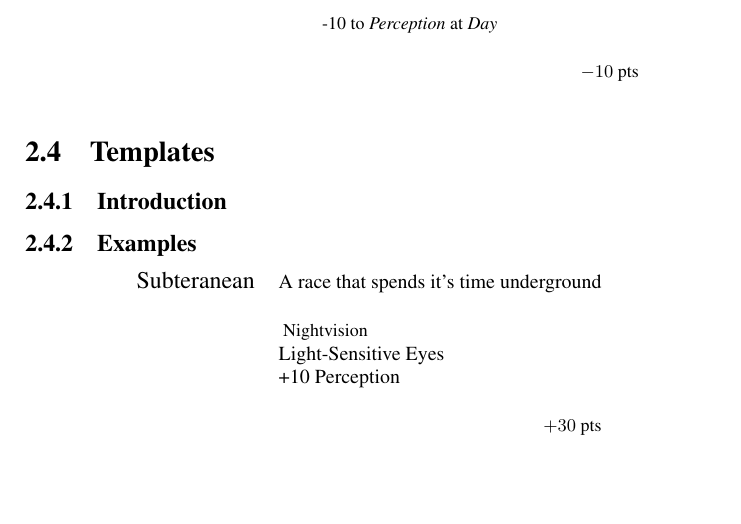
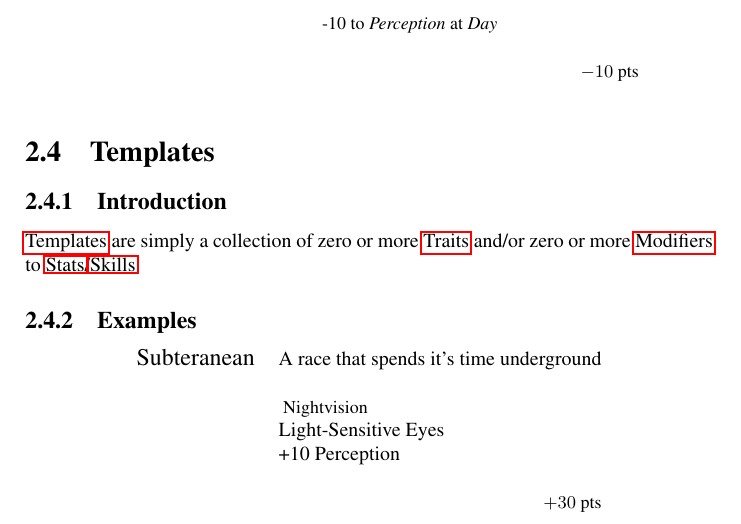
Before and after one commit to AelMalinka/Hecate, a LaTeX book (doc/main.tex, which reads doc/Character/Templates.tex): part of page 10 of 16, cut so that both start at the same text, the shorter picture padded with empty space. Compiled offline with pdfLaTeX.

Commit message:
doc: add templates introduction

```diff
--- a/doc/Character/Templates.tex
+++ b/doc/Character/Templates.tex
@@ -3,6 +3,8 @@
 % Character/Templates.tex - templates section of character chapter
 
 \subsection{Introduction}
+\Glspl{Template} are simply a collection of zero or more \glspl{Trait}
+and/or zero or more \glspl{Modifier} to \glspl{Stat}/\glspl{Skill}
 
 \subsection{Examples}
 
```
